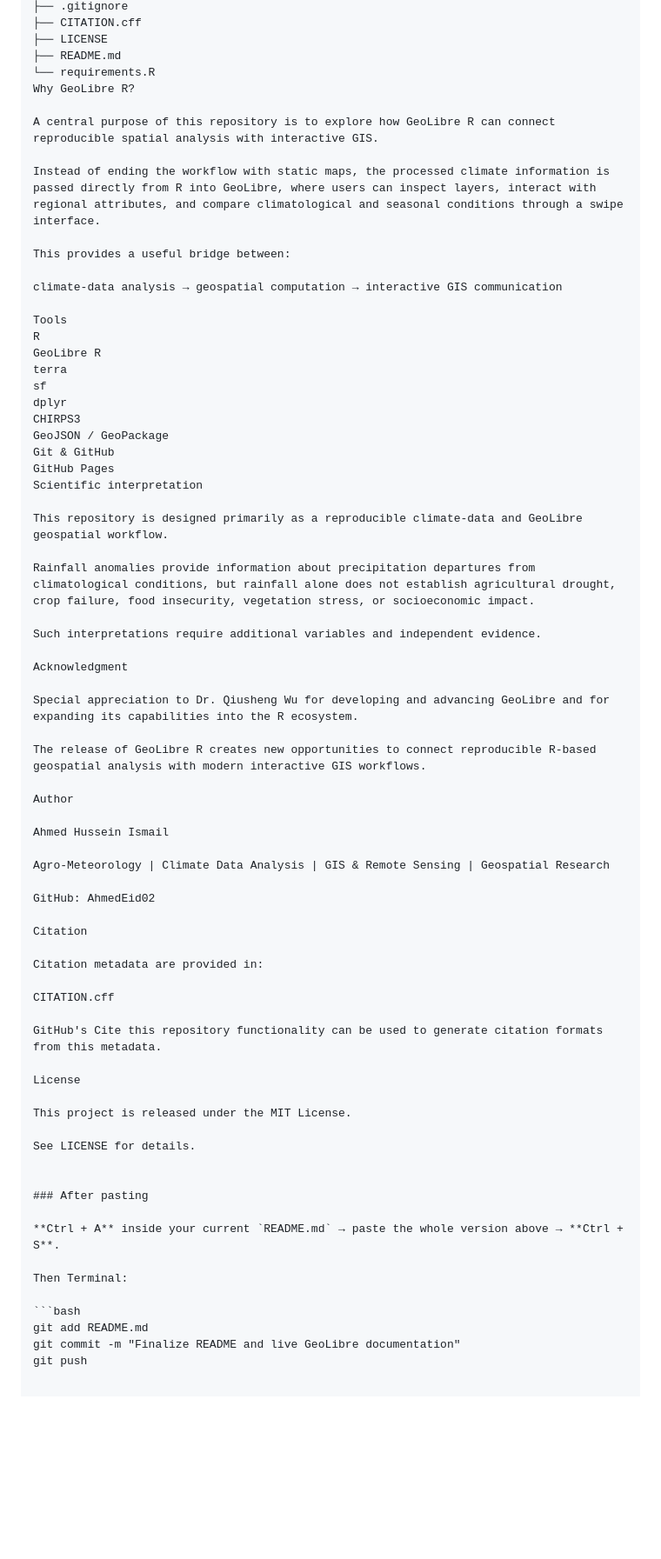
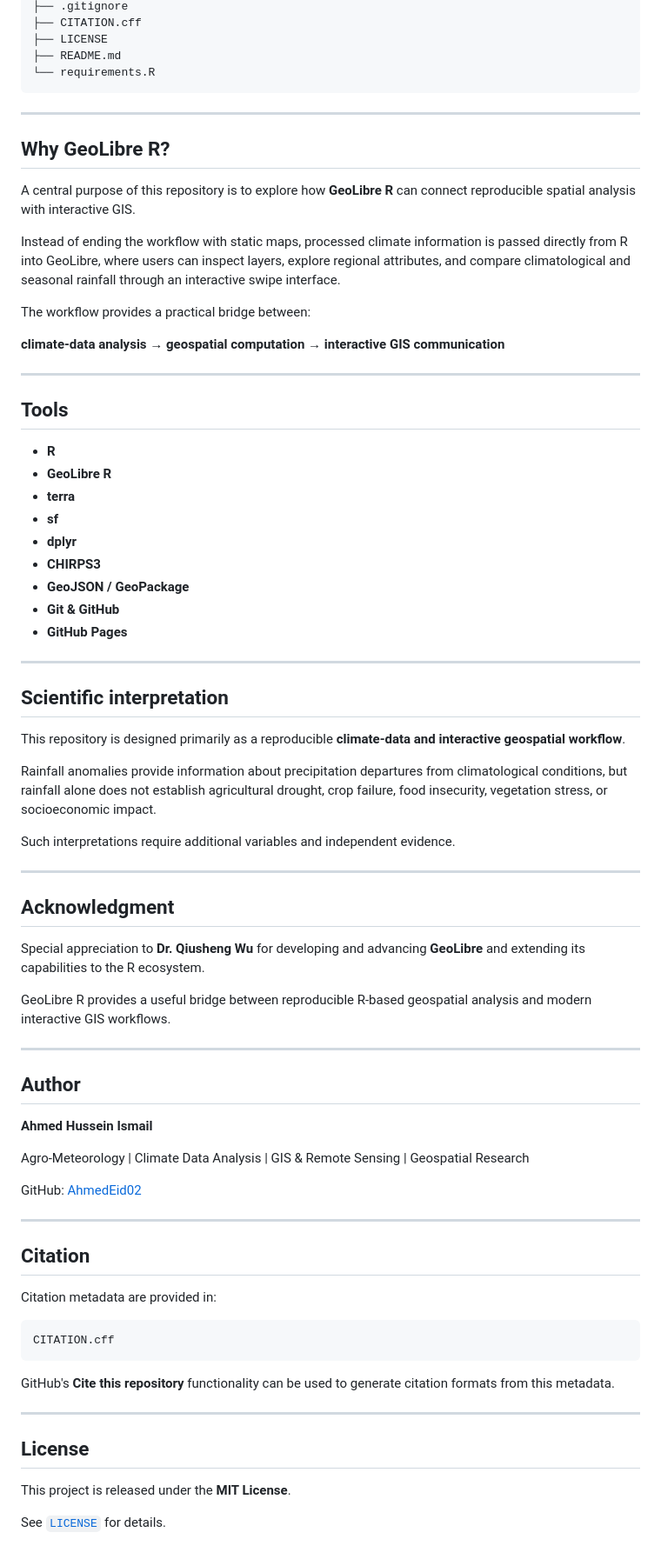
Before and after one commit to AhmedEid02/somaliland-gu-2026-geolibre, a Markdown page: README.md, the part around one of its changes. Shown at 87% size. GitHub-like rendering; blank space fills up the shorter version.

Commit message:
Finalize project README and GeoLibre documentation

````diff
--- a/README.md
+++ b/README.md
@@ -248,70 +298,78 @@ somaliland-gu-2026-geolibre/
 ├── LICENSE
 ├── README.md
 └── requirements.R
-Why GeoLibre R?
+```
 
-A central purpose of this repository is to explore how GeoLibre R can connect reproducible spatial analysis with interactive GIS.
+---
 
-Instead of ending the workflow with static maps, the processed climate information is passed directly from R into GeoLibre, where users can inspect layers, interact with regional attributes, and compare climatological and seasonal conditions through a swipe interface.
+## Why GeoLibre R?
 
-This provides a useful bridge between:
+A central purpose of this repository is to explore how **GeoLibre R** can connect reproducible spatial analysis with interactive GIS.
 
-climate-data analysis → geospatial computation → interactive GIS communication
+Instead of ending the workflow with static maps, processed climate information is passed directly from R into GeoLibre, where users can inspect layers, explore regional attributes, and compare climatological and seasonal rainfall through an interactive swipe interface.
 
-Tools
-R
-GeoLibre R
-terra
-sf
-dplyr
-CHIRPS3
-GeoJSON / GeoPackage
-Git & GitHub
-GitHub Pages
-Scientific interpretation
+The workflow provides a practical bridge between:
 
-This repository is designed primarily as a reproducible climate-data and GeoLibre geospatial workflow.
+**climate-data analysis → geospatial computation → interactive GIS communication**
+
+---
+
+## Tools
+
+- **R**
+- **GeoLibre R**
+- **terra**
+- **sf**
+- **dplyr**
+- **CHIRPS3**
+- **GeoJSON / GeoPackage**
+- **Git & GitHub**
+- **GitHub Pages**
+
+---
+
+## Scientific interpretation
+
+This repository is designed primarily as a reproducible **climate-data and interactive geospatial workflow**.
 
 Rainfall anomalies provide information about precipitation departures from climatological conditions, but rainfall alone does not establish agricultural drought, crop failure, food insecurity, vegetation stress, or socioeconomic impact.
 
 Such interpretations require additional variables and independent evidence.
 
-Acknowledgment
+---
 
-Special appreciation to Dr. Qiusheng Wu for developing and advancing GeoLibre and for expanding its capabilities into the R ecosystem.
+## Acknowledgment
 
-The release of GeoLibre R creates new opportunities to connect reproducible R-based geospatial analysis with modern interactive GIS workflows.
+Special appreciation to **Dr. Qiusheng Wu** for developing and advancing **GeoLibre** and extending its capabilities to the R ecosystem.
 
-Author
+GeoLibre R provides a useful bridge between reproducible R-based geospatial analysis and modern interactive GIS workflows.
 
-Ahmed Hussein Ismail
+---
+
+## Author
+
+**Ahmed Hussein Ismail**
 
 Agro-Meteorology | Climate Data Analysis | GIS & Remote Sensing | Geospatial Research
 
-GitHub: AhmedEid02
+GitHub: [AhmedEid02](https://github.com/AhmedEid02)
 
-Citation
+---
+
+## Citation
 
 Citation metadata are provided in:
 
+```text
 CITATION.cff
+```
 
-GitHub's Cite this repository functionality can be used to generate citation formats from this metadata.
+GitHub's **Cite this repository** functionality can be used to generate citation formats from this metadata.
 
-License
+---
 
-This project is released under the MIT License.
+## License
 
-See LICENSE for details.
+This project is released under the **MIT License**.
 
-
-### After pasting
-
-**Ctrl + A** inside your current `README.md` → paste the whole version above → **Ctrl + S**.
-
-Then Terminal:
-
-```bash
-git add README.md
-git commit -m "Finalize README and live GeoLibre documentation"
-git push
+See [`LICENSE`](LICENSE) for details.
````
Also changed, not shown: other parts of README.md (+102 -52 lines).
